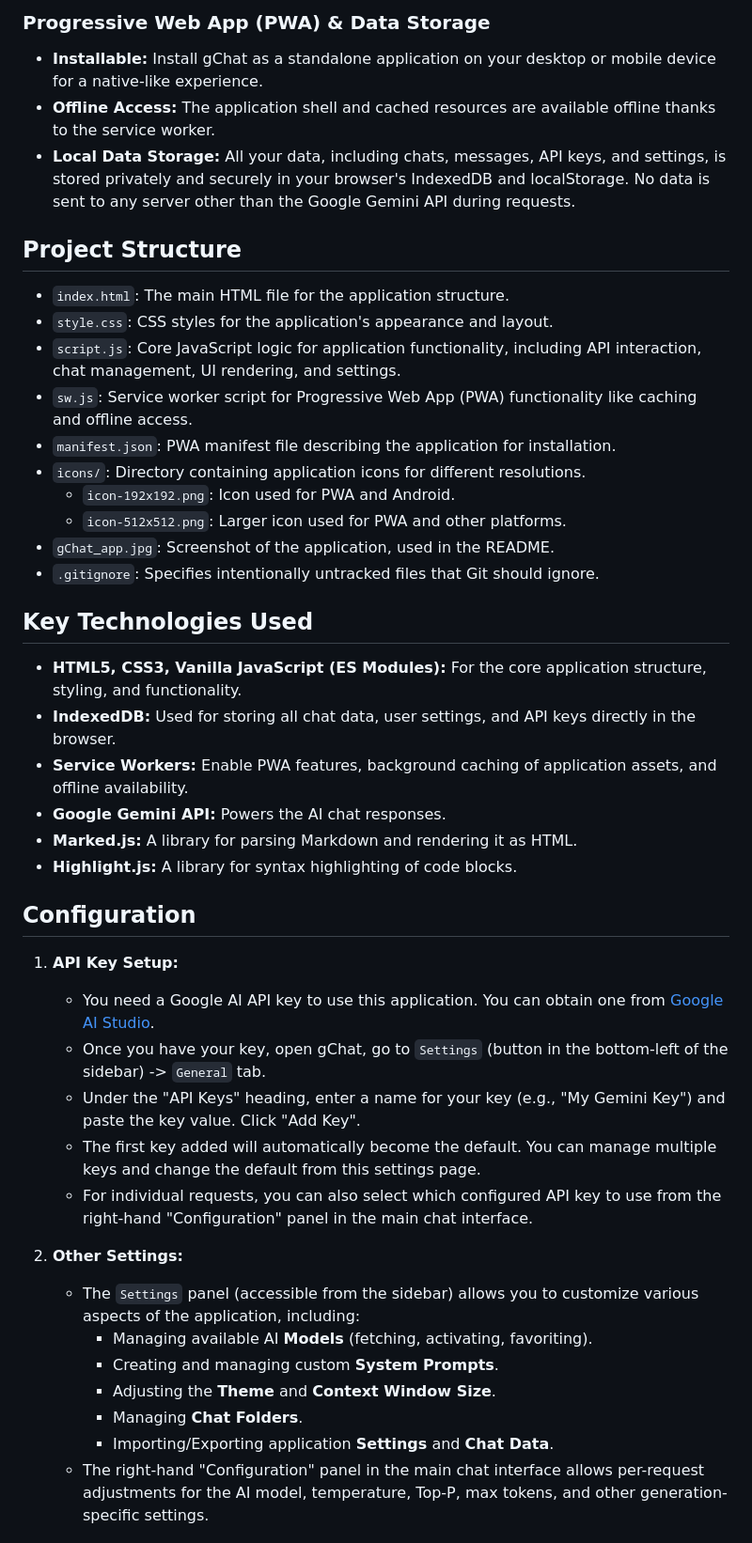
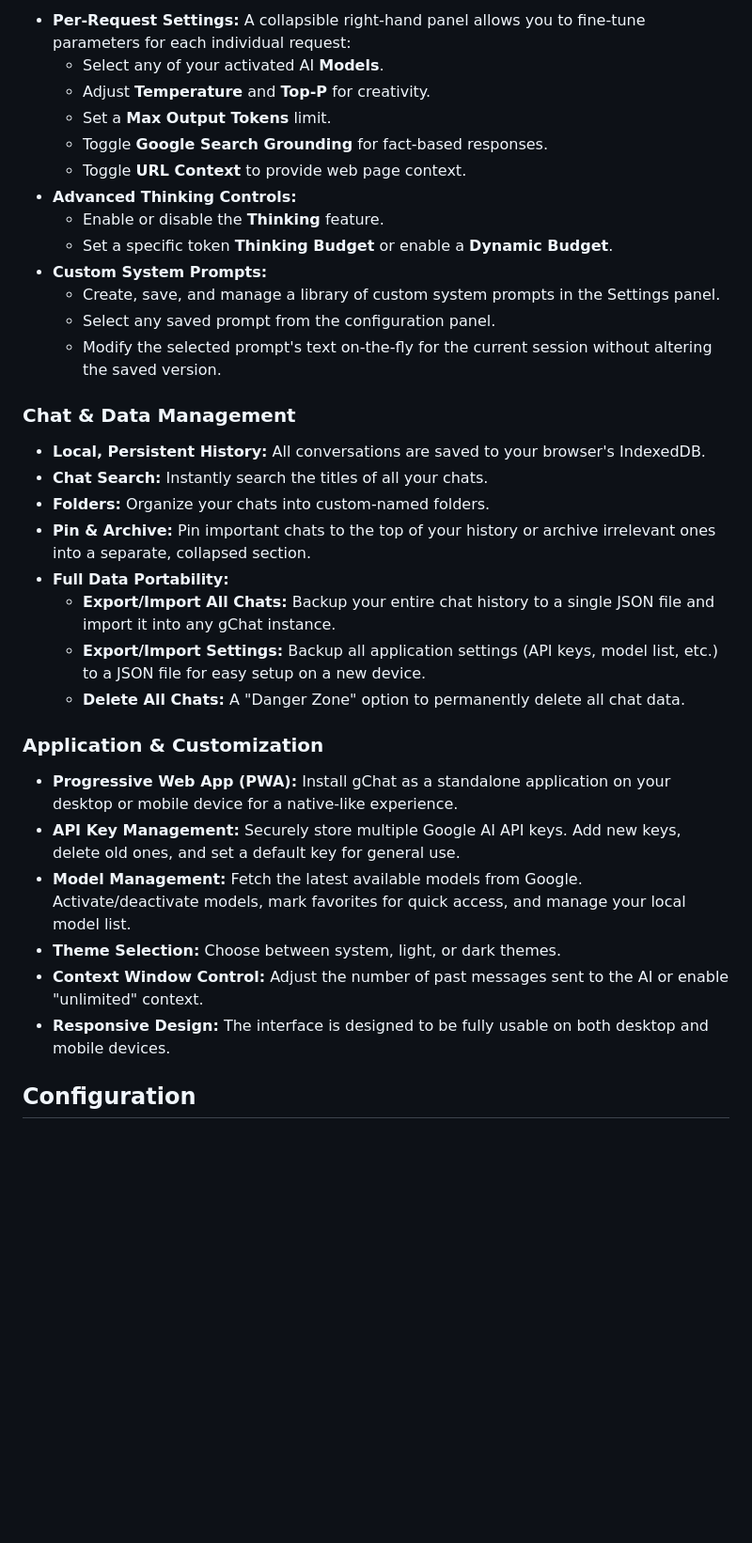
Before and after one commit to OleksiyM/gchat, a Markdown page: README.md, the part around one of its changes. Shown at 94% size. GitHub-like rendering; blank space fills up the shorter version.

```diff
--- a/README.md
+++ b/README.md
@@ -53,46 +40,37 @@ gChat offers a comprehensive set of features to enhance your interaction with th
 
-### Progressive Web App (PWA) & Data Storage
-*   **Installable:** Install gChat as a standalone application on your desktop or mobile device for a native-like experience.
-*   **Offline Access:** The application shell and cached resources are available offline thanks to the service worker.
-*   **Local Data Storage:** All your data, including chats, messages, API keys, and settings, is stored privately and securely in your browser's IndexedDB and localStorage. No data is sent to any server other than the Google Gemini API during requests.
+-   **Per-Request Settings:** A collapsible right-hand panel allows you to fine-tune parameters for each individual request:
+    -   Select any of your activated AI **Models**.
+    -   Adjust **Temperature** and **Top-P** for creativity.
+    -   Set a **Max Output Tokens** limit.
+    -   Toggle **Google Search Grounding** for fact-based responses.
+    -   Toggle **URL Context** to provide web page context.
+-   **Advanced Thinking Controls:**
+    -   Enable or disable the **Thinking** feature.
+    -   Set a specific token **Thinking Budget** or enable a **Dynamic Budget**.
+-   **Custom System Prompts:**
+    -   Create, save, and manage a library of custom system prompts in the Settings panel.
+    -   Select any saved prompt from the configuration panel.
+    -   Modify the selected prompt's text on-the-fly for the current session without altering the saved version.
 
-## Project Structure
+### Chat & Data Management
 
-*   `index.html`: The main HTML file for the application structure.
-*   `style.css`: CSS styles for the application's appearance and layout.
-*   `script.js`: Core JavaScript logic for application functionality, including API interaction, chat management, UI rendering, and settings.
-*   `sw.js`: Service worker script for Progressive Web App (PWA) functionality like caching and offline access.
-*   `manifest.json`: PWA manifest file describing the application for installation.
-*   `icons/`: Directory containing application icons for different resolutions.
-    *   `icon-192x192.png`: Icon used for PWA and Android.
-    *   `icon-512x512.png`: Larger icon used for PWA and other platforms.
-*   `gChat_app.jpg`: Screenshot of the application, used in the README.
-*   `.gitignore`: Specifies intentionally untracked files that Git should ignore.
+-   **Local, Persistent History:** All conversations are saved to your browser's IndexedDB.
+-   **Chat Search:** Instantly search the titles of all your chats.
+-   **Folders:** Organize your chats into custom-named folders.
+-   **Pin & Archive:** Pin important chats to the top of your history or archive irrelevant ones into a separate, collapsed section.
+-   **Full Data Portability:**
+    -   **Export/Import All Chats:** Backup your entire chat history to a single JSON file and import it into any gChat instance.
+    -   **Export/Import Settings:** Backup all application settings (API keys, model list, etc.) to a JSON file for easy setup on a new device.
+    -   **Delete All Chats:** A "Danger Zone" option to permanently delete all chat data.
 
-## Key Technologies Used
+### Application & Customization
 
-*   **HTML5, CSS3, Vanilla JavaScript (ES Modules):** For the core application structure, styling, and functionality.
-*   **IndexedDB:** Used for storing all chat data, user settings, and API keys directly in the browser.
-*   **Service Workers:** Enable PWA features, background caching of application assets, and offline availability.
-*   **Google Gemini API:** Powers the AI chat responses.
-*   **Marked.js:** A library for parsing Markdown and rendering it as HTML.
-*   **Highlight.js:** A library for syntax highlighting of code blocks.
+-   **Progressive Web App (PWA):** Install gChat as a standalone application on your desktop or mobile device for a native-like experience.
+-   **API Key Management:** Securely store multiple Google AI API keys. Add new keys, delete old ones, and set a default key for general use.
+-   **Model Management:** Fetch the latest available models from Google. Activate/deactivate models, mark favorites for quick access, and manage your local model list.
+-   **Theme Selection:** Choose between system, light, or dark themes.
+-   **Context Window Control:** Adjust the number of past messages sent to the AI or enable "unlimited" context.
+-   **Responsive Design:** The interface is designed to be fully usable on both desktop and mobile devices.
 
 ## Configuration
 
-1.  **API Key Setup:**
-    *   You need a Google AI API key to use this application. You can obtain one from [Google AI Studio](https://aistudio.google.com/app/apikey).
-    *   Once you have your key, open gChat, go to `Settings` (button in the bottom-left of the sidebar) -> `General` tab.
-    *   Under the "API Keys" heading, enter a name for your key (e.g., "My Gemini Key") and paste the key value. Click "Add Key".
-    *   The first key added will automatically become the default. You can manage multiple keys and change the default from this settings page.
-    *   For individual requests, you can also select which configured API key to use from the right-hand "Configuration" panel in the main chat interface.
-
-2.  **Other Settings:**
-    *   The `Settings` panel (accessible from the sidebar) allows you to customize various aspects of the application, including:
-        *   Managing available AI **Models** (fetching, activating, favoriting).
-        *   Creating and managing custom **System Prompts**.
-        *   Adjusting the **Theme** and **Context Window Size**.
-        *   Managing **Chat Folders**.
-        *   Importing/Exporting application **Settings** and **Chat Data**.
-    *   The right-hand "Configuration" panel in the main chat interface allows per-request adjustments for the AI model, temperature, Top-P, max tokens, and other generation-specific settings.
-
```
Also changed, not shown: other parts of README.md (+31 -53 lines).
